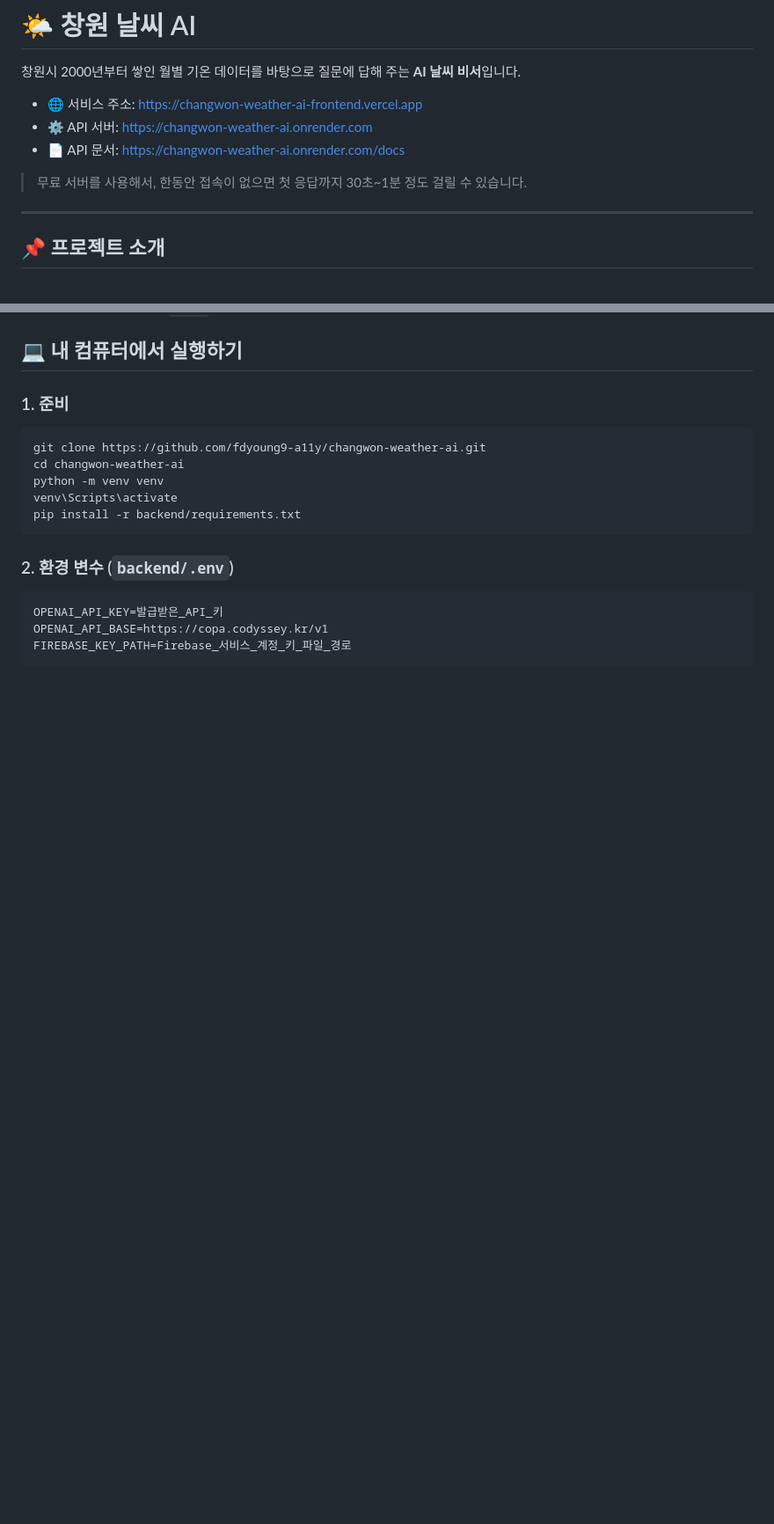
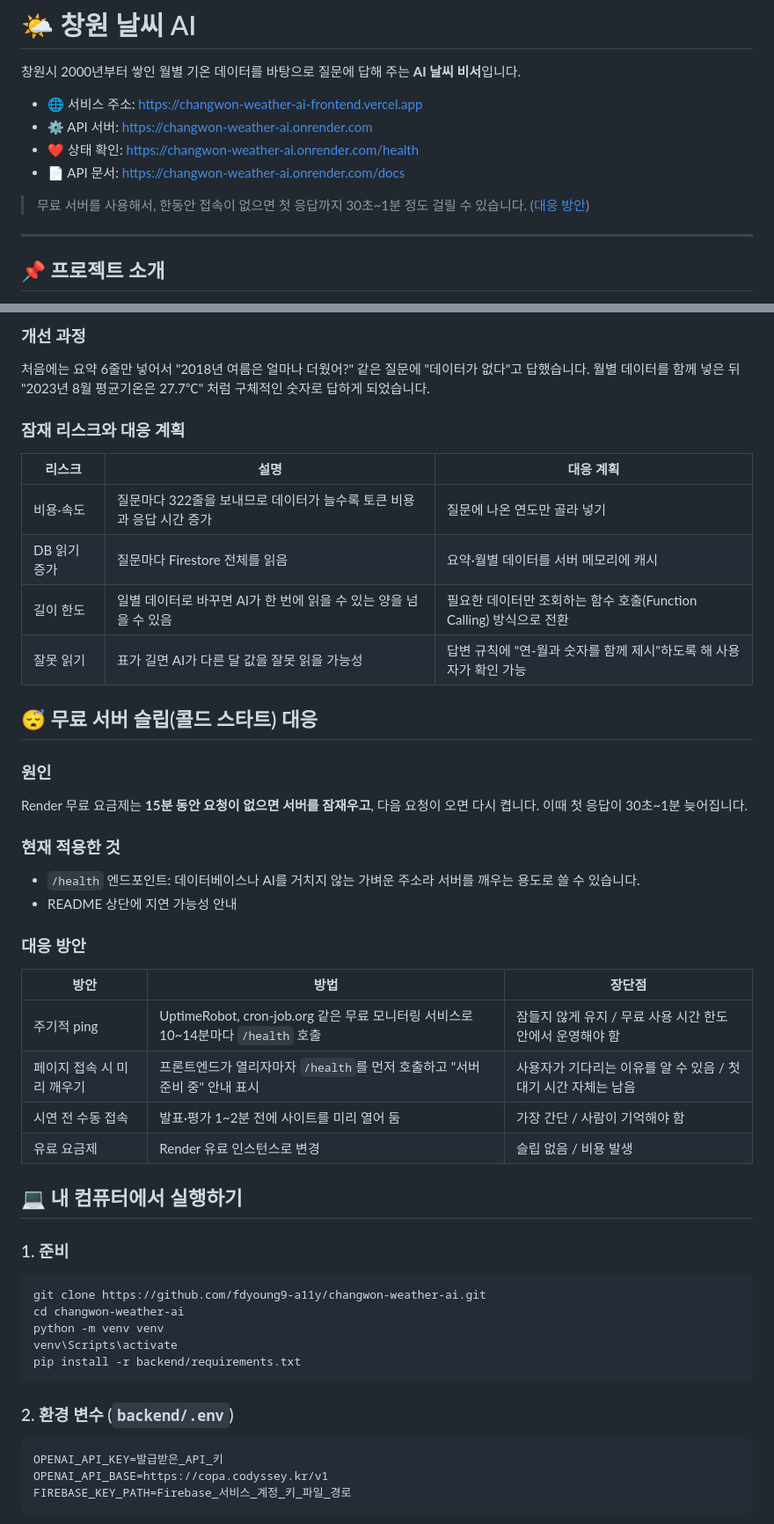
Before and after one commit to fdyoung9-a11y/changwon-weather-ai, a Markdown page: README.md, 2 parts joined by grey strips. Shown at 88% size. GitHub-like rendering; blank space fills up the shorter version.

```diff
--- a/README.md
+++ b/README.md
@@ -4,9 +4,10 @@
 
 - 🌐 서비스 주소: https://changwon-weather-ai-frontend.vercel.app
 - ⚙️ API 서버: https://changwon-weather-ai.onrender.com
+- ❤️ 상태 확인: https://changwon-weather-ai.onrender.com/health
 - 📄 API 문서: https://changwon-weather-ai.onrender.com/docs
 
-> 무료 서버를 사용해서, 한동안 접속이 없으면 첫 응답까지 30초~1분 정도 걸릴 수 있습니다.
+> 무료 서버를 사용해서, 한동안 접속이 없으면 첫 응답까지 30초~1분 정도 걸릴 수 있습니다. ([대응 방안](#-무료-서버-슬립콜드-스타트-대응))
 
 ---
 
@@ -75,3 +118,31 @@ changwon-weather-ai/
+### 개선 과정
+처음에는 요약 6줄만 넣어서 "2018년 여름은 얼마나 더웠어?" 같은 질문에 "데이터가 없다"고 답했습니다.
+월별 데이터를 함께 넣은 뒤 "2023년 8월 평균기온은 27.7℃" 처럼 구체적인 숫자로 답하게 되었습니다.
+
+### 잠재 리스크와 대응 계획
+| 리스크 | 설명 | 대응 계획 |
+|---|---|---|
+| 비용·속도 | 질문마다 322줄을 보내므로 데이터가 늘수록 토큰 비용과 응답 시간 증가 | 질문에 나온 연도만 골라 넣기 |
+| DB 읽기 증가 | 질문마다 Firestore 전체를 읽음 | 요약·월별 데이터를 서버 메모리에 캐시 |
+| 길이 한도 | 일별 데이터로 바꾸면 AI가 한 번에 읽을 수 있는 양을 넘을 수 있음 | 필요한 데이터만 조회하는 함수 호출(Function Calling) 방식으로 전환 |
+| 잘못 읽기 | 표가 길면 AI가 다른 달 값을 잘못 읽을 가능성 | 답변 규칙에 "연-월과 숫자를 함께 제시"하도록 해 사용자가 확인 가능 |
+
+## 😴 무료 서버 슬립(콜드 스타트) 대응
+
+### 원인
+Render 무료 요금제는 **15분 동안 요청이 없으면 서버를 잠재우고**, 다음 요청이 오면 다시 켭니다. 이때 첫 응답이 30초~1분 늦어집니다.
+
+### 현재 적용한 것
+- `/health` 엔드포인트: 데이터베이스나 AI를 거치지 않는 가벼운 주소라 서버를 깨우는 용도로 쓸 수 있습니다.
+- README 상단에 지연 가능성 안내
+
+### 대응 방안
+| 방안 | 방법 | 장단점 |
+|---|---|---|
+| 주기적 ping | UptimeRobot, cron-job.org 같은 무료 모니터링 서비스로 10~14분마다 `/health` 호출 | 잠들지 않게 유지 / 무료 사용 시간 한도 안에서 운영해야 함 |
+| 페이지 접속 시 미리 깨우기 | 프론트엔드가 열리자마자 `/health`를 먼저 호출하고 "서버 준비 중" 안내 표시 | 사용자가 기다리는 이유를 알 수 있음 / 첫 대기 시간 자체는 남음 |
+| 시연 전 수동 접속 | 발표·평가 1~2분 전에 사이트를 미리 열어 둠 | 가장 간단 / 사람이 기억해야 함 |
+| 유료 요금제 | Render 유료 인스턴스로 변경 | 슬립 없음 / 비용 발생 |
 
 ## 💻 내 컴퓨터에서 실행하기
 
```
Also changed, not shown: other parts of README.md (+56 -7 lines).
